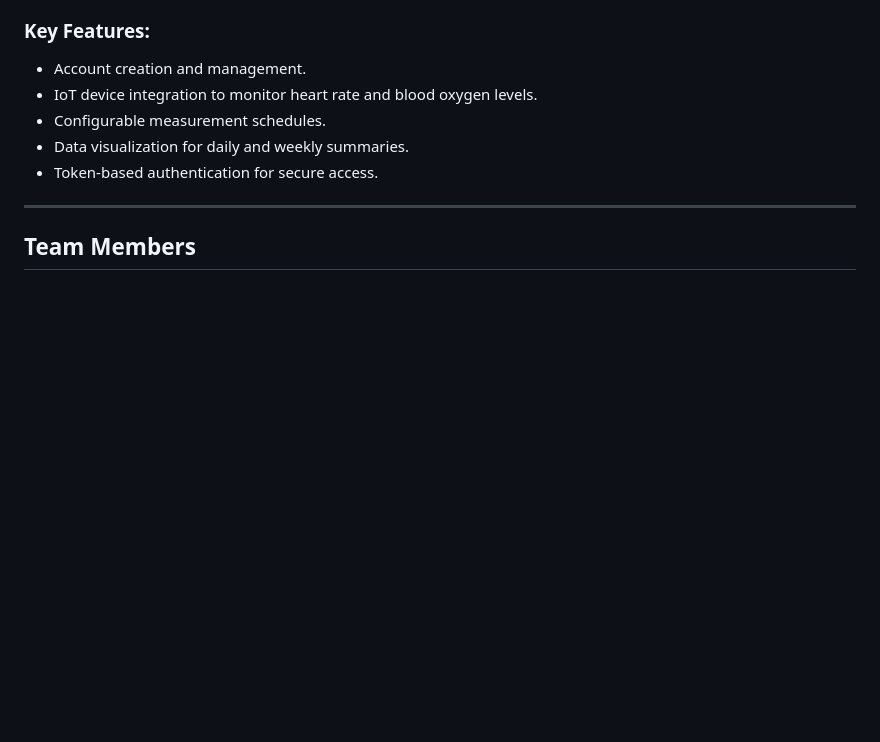
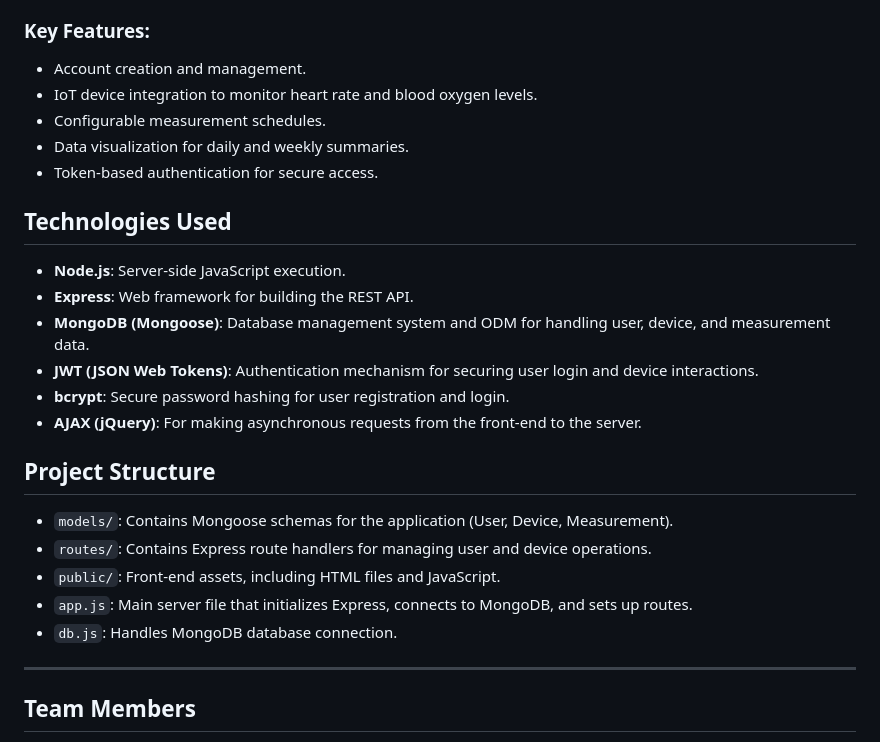
Before and after one commit to B-i-x/ECE-513-Project, a Markdown page: README.md, the part around the change. Rendered like a GitHub page; blank space fills up the shorter version.

```diff
--- a/README.md
+++ b/README.md
@@ -31,6 +31,23 @@ Heart Track is a low-cost IoT-enabled web application for monitoring heart rate
 - Configurable measurement schedules.
 - Data visualization for daily and weekly summaries.
 - Token-based authentication for secure access.
+
+## Technologies Used
+
+- **Node.js**: Server-side JavaScript execution.
+- **Express**: Web framework for building the REST API.
+- **MongoDB (Mongoose)**: Database management system and ODM for handling user, device, and measurement data.
+- **JWT (JSON Web Tokens)**: Authentication mechanism for securing user login and device interactions.
+- **bcrypt**: Secure password hashing for user registration and login.
+- **AJAX (jQuery)**: For making asynchronous requests from the front-end to the server.
+
+## Project Structure
+
+- `models/`: Contains Mongoose schemas for the application (User, Device, Measurement).
+- `routes/`: Contains Express route handlers for managing user and device operations.
+- `public/`: Front-end assets, including HTML files and JavaScript.
+- `app.js`: Main server file that initializes Express, connects to MongoDB, and sets up routes.
+- `db.js`: Handles MongoDB database connection.
 
 ---
 
```
